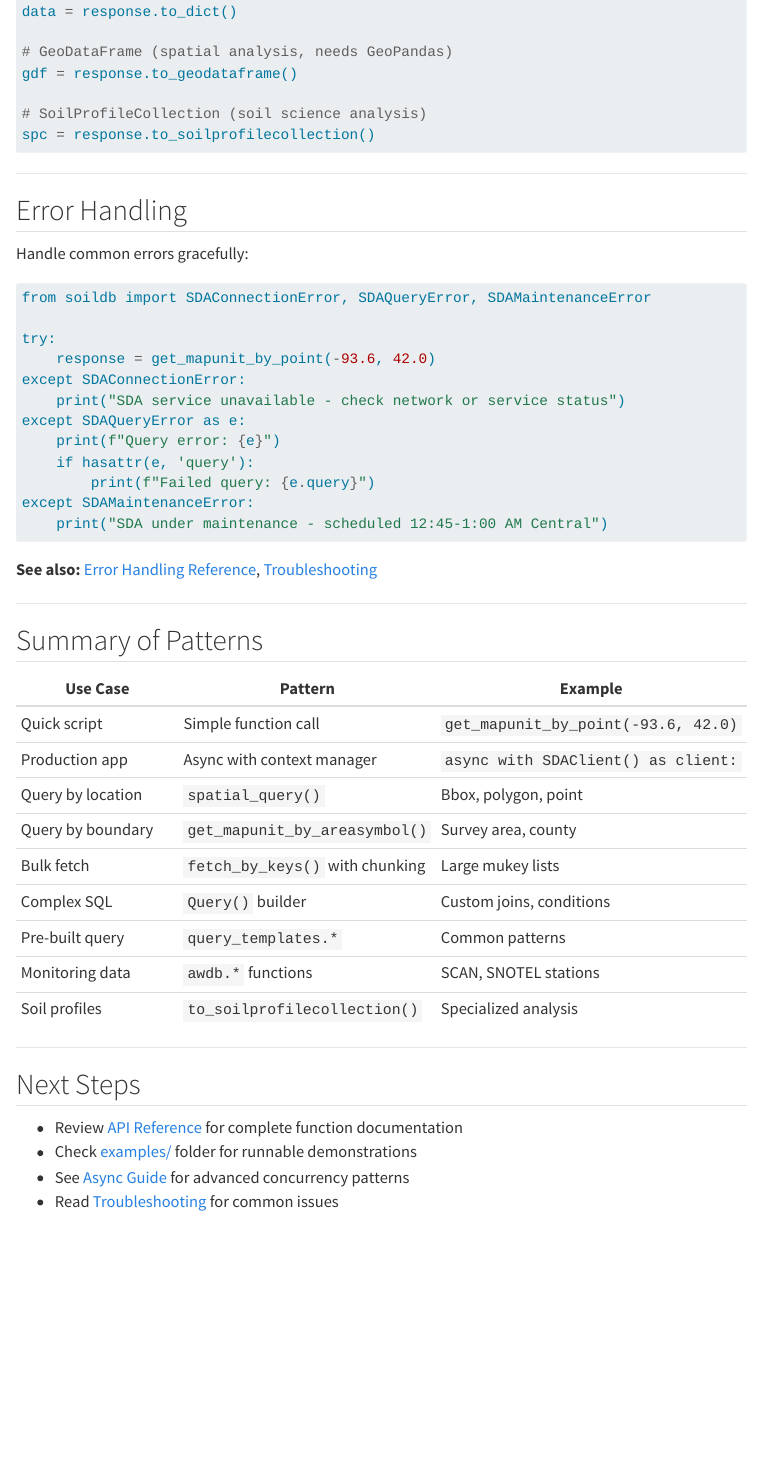
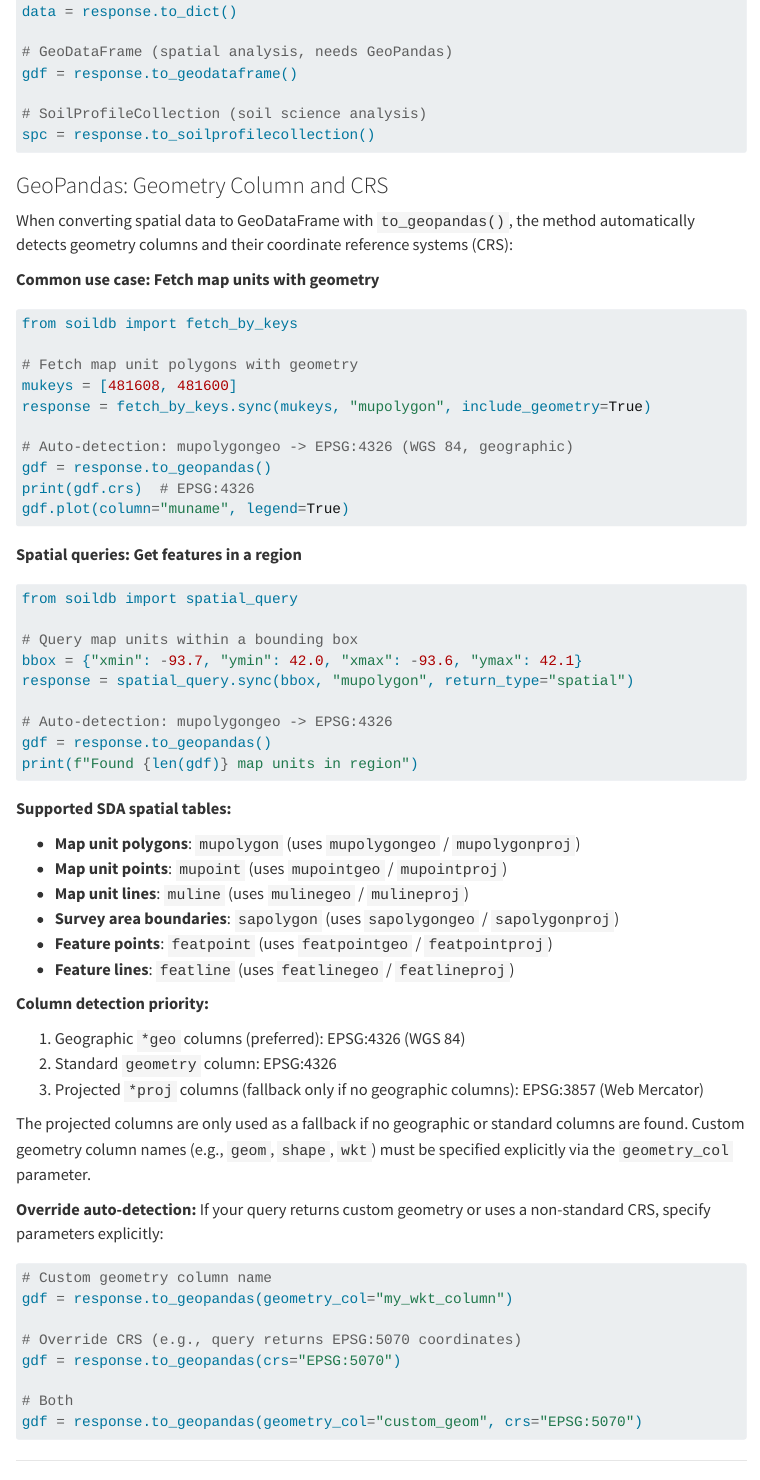
Before and after one commit to brownag/py-soildb, a Quarto document (docs/workflows.qmd): the page in a window 1100 px wide, from 7820 px down. Rendered offline with R 4.5, knitr and Pandoc in place of Quarto, with nearby package versions; menus at the side of the page are left out; long lines of code are wrapped.

Commit message:
docs: .to_geopandas

````diff
--- a/docs/workflows.qmd
+++ b/docs/workflows.qmd
@@ -402,6 +402,71 @@ gdf = response.to_geodataframe()
 spc = response.to_soilprofilecollection()
 ```
 
+### GeoPandas: Geometry Column and CRS
+
+When converting spatial data to GeoDataFrame with `to_geopandas()`, the method automatically detects geometry columns and their coordinate reference systems (CRS):
+
+**Common use case: Fetch map units with geometry**
+
+```python
+from soildb import fetch_by_keys
+
+# Fetch map unit polygons with geometry
+mukeys = [481608, 481600]
+response = fetch_by_keys.sync(mukeys, "mupolygon", include_geometry=True)
+
+# Auto-detection: mupolygongeo -> EPSG:4326 (WGS 84, geographic)
+gdf = response.to_geopandas()
+print(gdf.crs)  # EPSG:4326
+gdf.plot(column="muname", legend=True)
+```
+
+**Spatial queries: Get features in a region**
+
+```python
+from soildb import spatial_query
+
+# Query map units within a bounding box
+bbox = {"xmin": -93.7, "ymin": 42.0, "xmax": -93.6, "ymax": 42.1}
+response = spatial_query.sync(bbox, "mupolygon", return_type="spatial")
+
+# Auto-detection: mupolygongeo -> EPSG:4326
+gdf = response.to_geopandas()
+print(f"Found {len(gdf)} map units in region")
+```
+
+**Supported SDA spatial tables:**
+
+- **Map unit polygons**: `mupolygon` (uses `mupolygongeo` / `mupolygonproj`)
+- **Map unit points**: `mupoint` (uses `mupointgeo` / `mupointproj`)
+- **Map unit lines**: `muline` (uses `mulinegeo` / `mulineproj`)
+- **Survey area boundaries**: `sapolygon` (uses `sapolygongeo` / `sapolygonproj`)
+- **Feature points**: `featpoint` (uses `featpointgeo` / `featpointproj`)
+- **Feature lines**: `featline` (uses `featlinegeo` / `featlineproj`)
+
+**Column detection priority:**
+
+1. Geographic ``*geo`` columns (preferred): EPSG:4326 (WGS 84)
+2. Standard ``geometry`` column: EPSG:4326
+3. Projected ``*proj`` columns (fallback only if no geographic columns): EPSG:3857 (Web Mercator)
+
+The projected columns are only used as a fallback if no geographic or standard columns
+are found. Custom geometry column names (e.g., `geom`, `shape`, `wkt`) must be specified
+explicitly via the `geometry_col` parameter.
+
+**Override auto-detection:** If your query returns custom geometry or uses a non-standard CRS, specify parameters explicitly:
+
+```python
+# Custom geometry column name
+gdf = response.to_geopandas(geometry_col="my_wkt_column")
+
+# Override CRS (e.g., query returns EPSG:5070 coordinates)
+gdf = response.to_geopandas(crs="EPSG:5070")
+
+# Both
+gdf = response.to_geopandas(geometry_col="custom_geom", crs="EPSG:5070")
+```
+
 ---
 
 ## Error Handling
````
Also changed, not shown: src/soildb/response.py (+10 -1 lines).
